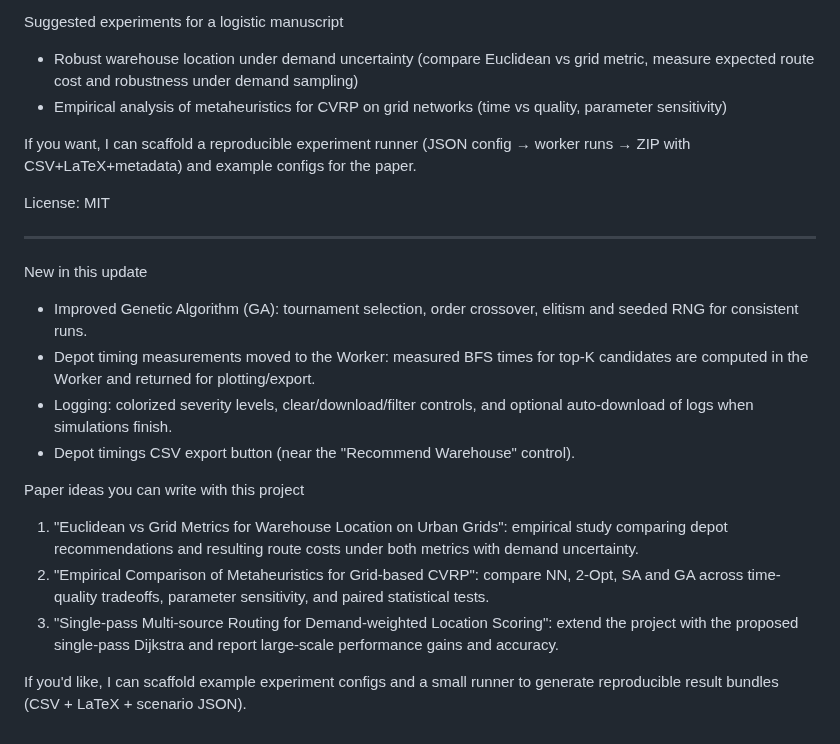
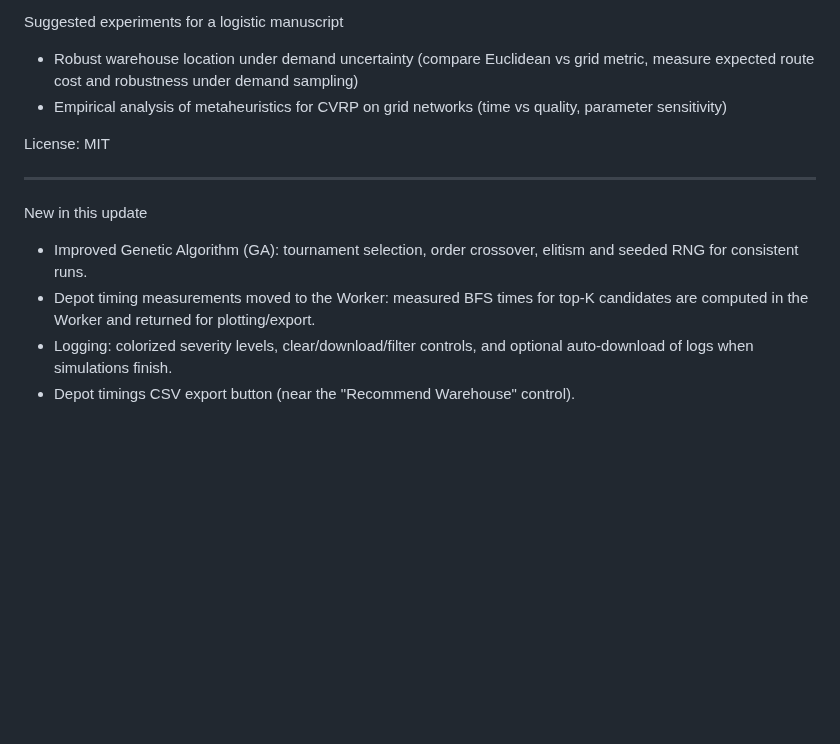
Before and after one commit to DeckardShaw31/VRPSimulation, a Markdown page: README.md, the part around the change. GitHub-like rendering; blank space fills up the shorter version.

Commit message:
Initial commit

```diff
--- a/README.md
+++ b/README.md
@@ -62,8 +62,6 @@ Suggested experiments for a logistic manuscript
 - Robust warehouse location under demand uncertainty (compare Euclidean vs grid metric, measure expected route cost and robustness under demand sampling)
 - Empirical analysis of metaheuristics for CVRP on grid networks (time vs quality, parameter sensitivity)
 
-If you want, I can scaffold a reproducible experiment runner (JSON config → worker runs → ZIP with CSV+LaTeX+metadata) and example configs for the paper.
-
 License: MIT
 
 ---
@@ -74,11 +72,3 @@ New in this update
 - Depot timing measurements moved to the Worker: measured BFS times for top-K candidates are computed in the Worker and returned for plotting/export.
 - Logging: colorized severity levels, clear/download/filter controls, and optional auto-download of logs when simulations finish.
 - Depot timings CSV export button (near the "Recommend Warehouse" control).
-
-Paper ideas you can write with this project
-
-1. "Euclidean vs Grid Metrics for Warehouse Location on Urban Grids": empirical study comparing depot recommendations and resulting route costs under both metrics with demand uncertainty.
-2. "Empirical Comparison of Metaheuristics for Grid-based CVRP": compare NN, 2-Opt, SA and GA across time-quality tradeoffs, parameter sensitivity, and paired statistical tests.
-3. "Single-pass Multi-source Routing for Demand-weighted Location Scoring": extend the project with the proposed single-pass Dijkstra and report large-scale performance gains and accuracy.
-
-If you'd like, I can scaffold example experiment configs and a small runner to generate reproducible result bundles (CSV + LaTeX + scenario JSON).
```
